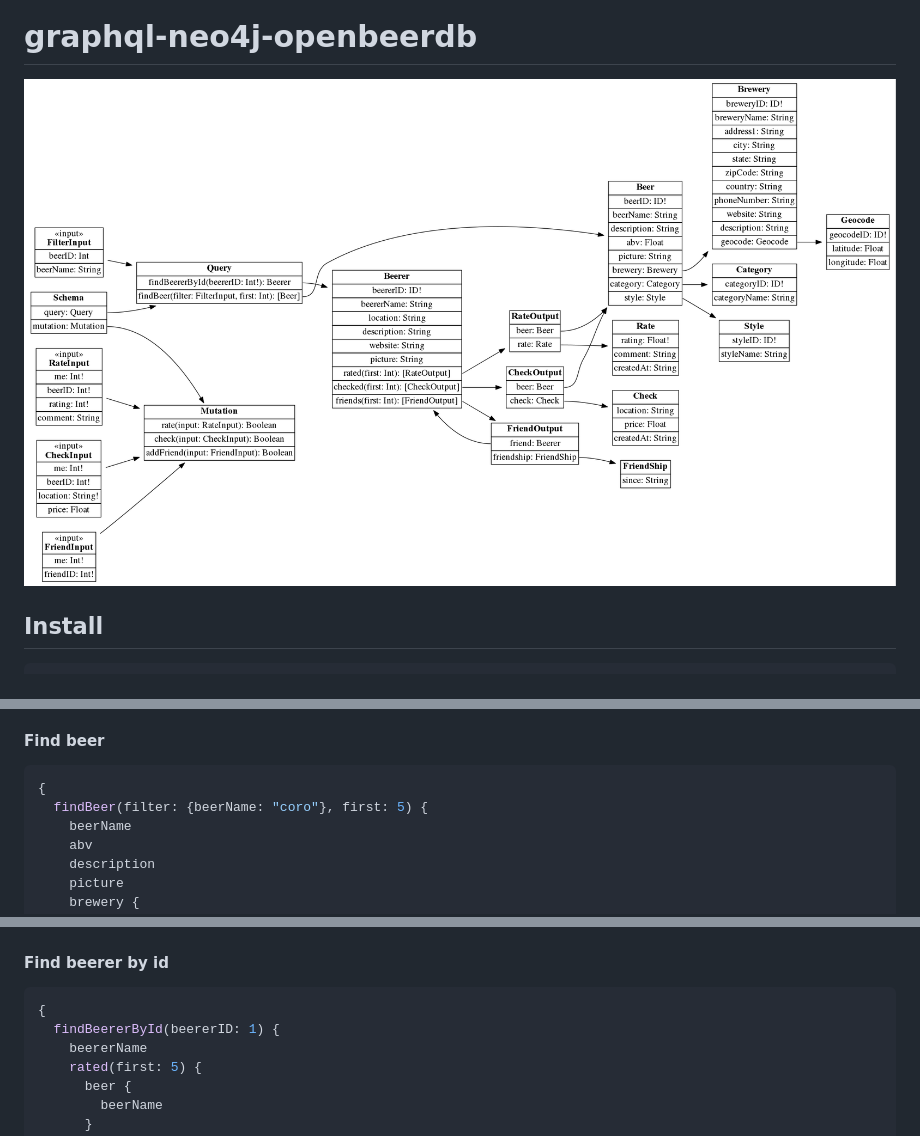
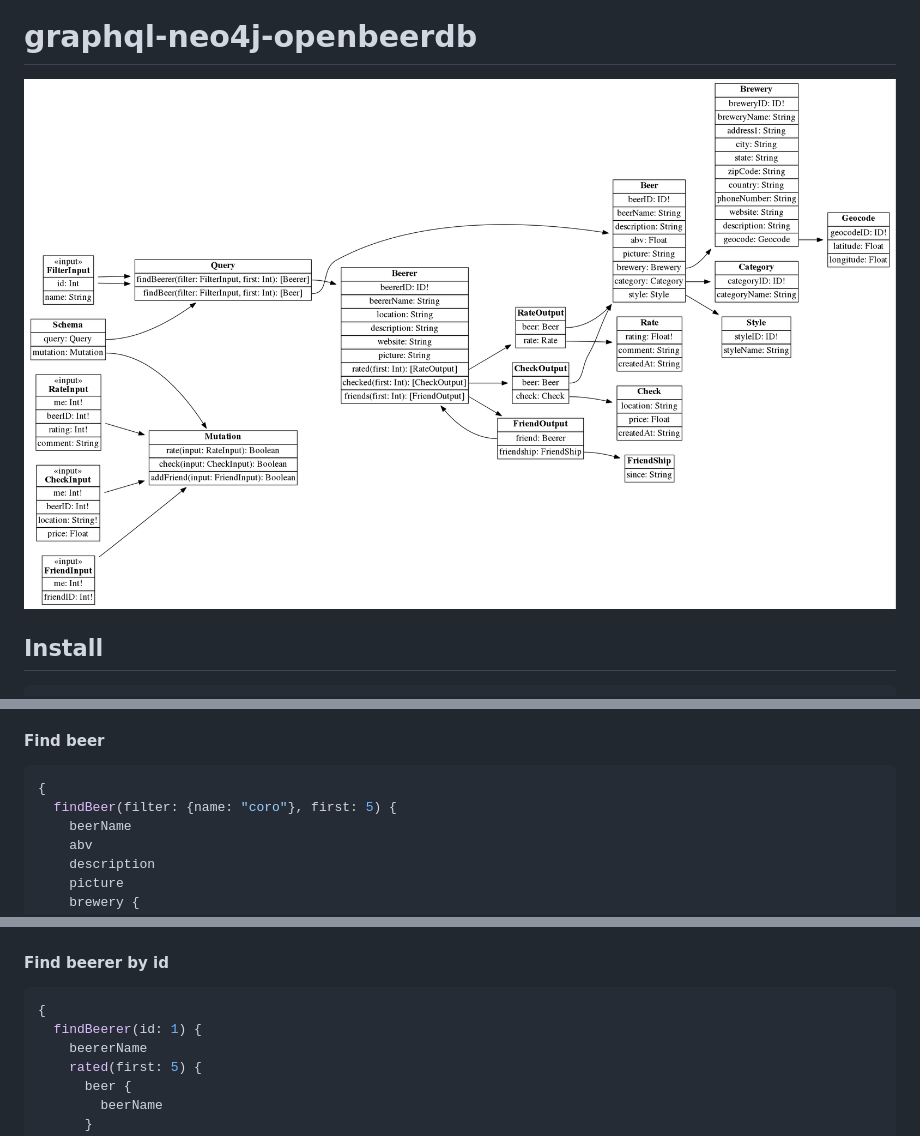
Before and after one commit to aicfr/graphql-neo4j-openbeerdb, a Markdown page: README.md, 3 parts joined by grey strips. Rendered like a GitHub page; pictures changed too: graph.png.

Commit message:
feat(beerer): findBeererById become findBeerer

````diff
--- a/README.md
+++ b/README.md
@@ -35,7 +35,7 @@ http://localhost:3000/graphiql
 
 ```json
 {
-  findBeer(filter: {beerName: "coro"}, first: 5) {
+  findBeer(filter: {name: "coro"}, first: 5) {
     beerName
     abv
     description
@@ -69,7 +69,7 @@ http://localhost:3000/graphiql
 
 ```json
 {
-  findBeererById(beererID: 1) {
+  findBeerer(id: 1) {
     beererName
     rated(first: 5) {
       beer {
````
Also changed, not shown: 4 other files.
